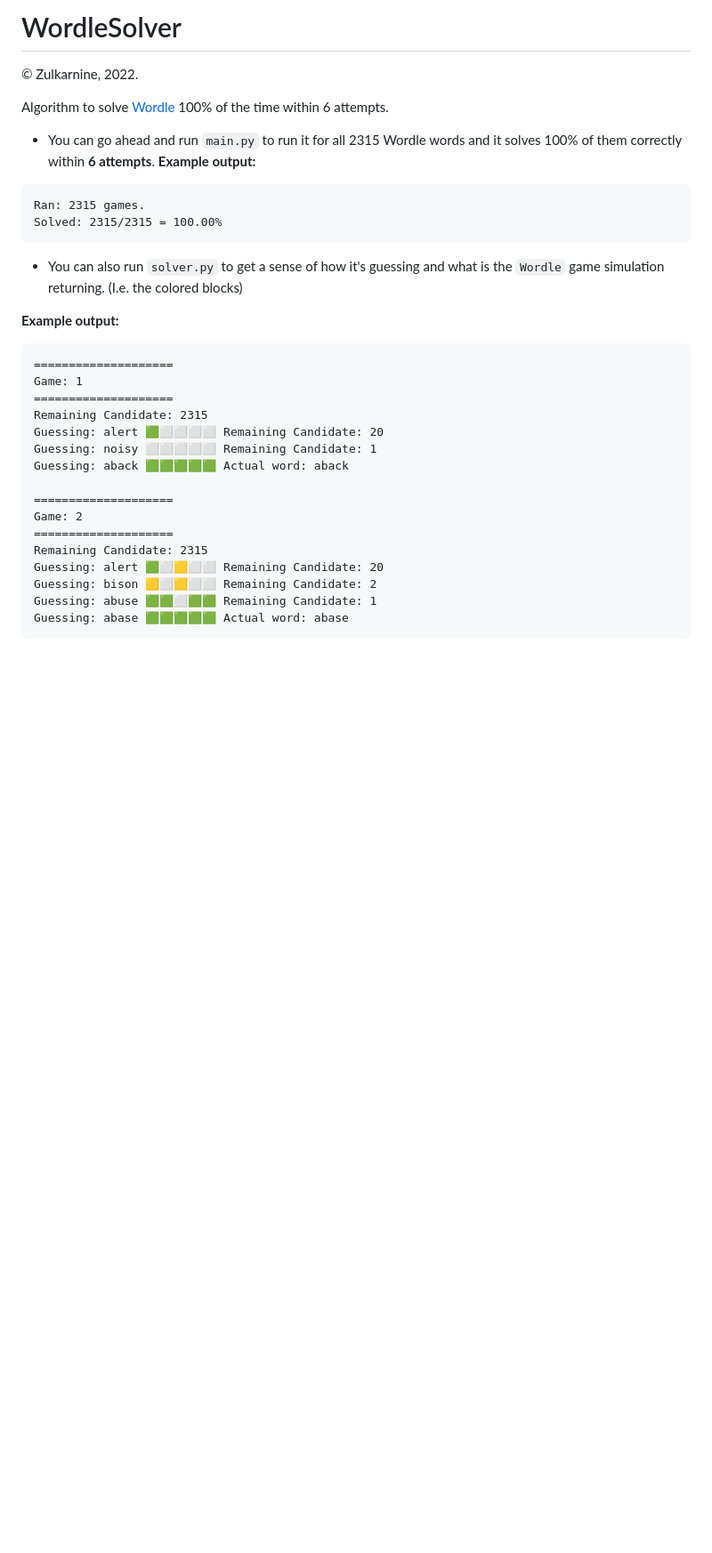
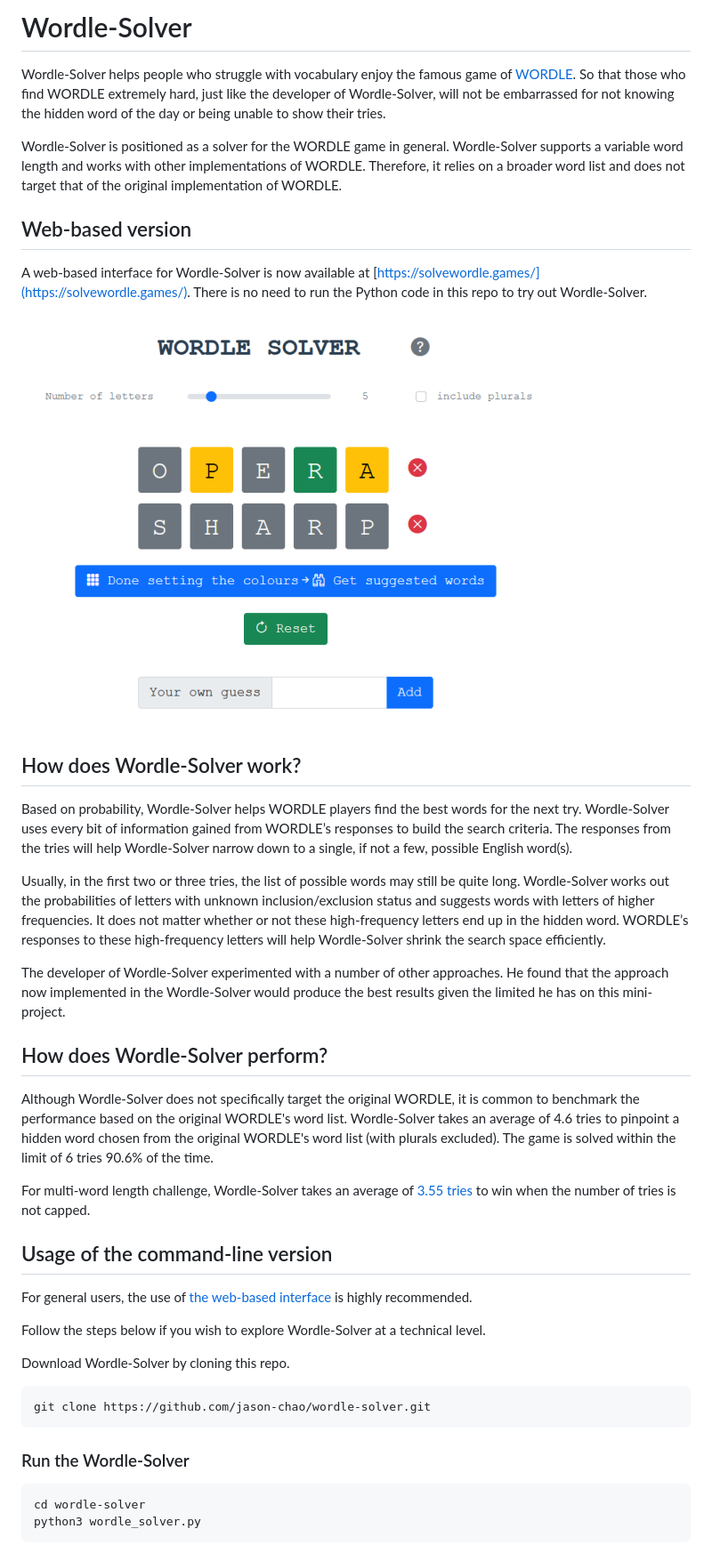
Before and after one commit to ayzstha/Wordle-Solver, a Markdown page: README.md, the part around the change printed below. Shown: that part at 89% size. GitHub-like rendering; pictures changed too: wordle_solver_webui_screenshot.png (added); blank space fills up the shorter version.

````diff
--- a/README.md
+++ b/README.md
@@ -1,35 +1,42 @@
-# WordleSolver
+# Wordle-Solver
+Wordle-Solver helps people who struggle with vocabulary enjoy the famous game of [WORDLE](https://www.powerlanguage.co.uk/wordle/).  So that those who find WORDLE extremely hard, just like the developer of Wordle-Solver, will not be embarrassed for not knowing the hidden word of the day or being unable to show their tries.
 
-&copy; Zulkarnine, 2022.
+Wordle-Solver is positioned as a solver for the WORDLE game in general. Wordle-Solver supports a variable word length and works with other implementations of WORDLE. Therefore, it relies on a broader word list and does not target that of the original implementation of WORDLE.
 
-Algorithm to solve [Wordle](https://www.powerlanguage.co.uk/wordle/) 100% of the time within 6 attempts.
+## Web-based version
 
-- You can go ahead and run `main.py` to run it for all 2315 Wordle words and it solves 100% of them correctly within **6 attempts**.
-**Example output:**
+A web-based interface for Wordle-Solver is now available at [https://solvewordle.games/](https://solvewordle.games/).  There is no need to run the Python code in this repo to try out Wordle-Solver.
+
+![Screenshot of Wordle-Solver web-based UI](wordle_solver_webui_screenshot.png)
+
+## How does Wordle-Solver work?
+
+Based on probability, Wordle-Solver helps WORDLE players find the best words for the next try.  Wordle-Solver uses every bit of information gained from WORDLE’s responses to build the search criteria.  The responses from the tries will help Wordle-Solver narrow down to a single, if not a few, possible English word(s).
+
+Usually, in the first two or three tries, the list of possible words may still be quite long.  Wordle-Solver works out the probabilities of letters with unknown inclusion/exclusion status and suggests words with letters of higher frequencies.  It does not matter whether or not these high-frequency letters end up in the hidden word.   WORDLE’s responses to these high-frequency letters will help Wordle-Solver shrink the search space efficiently.
+
+The developer of Wordle-Solver experimented with a number of other approaches.  He found that the approach now implemented in the Wordle-Solver would produce the best results given the limited he has on this mini-project.
+
+## How does Wordle-Solver perform?
+
+Although Wordle-Solver does not specifically target the original WORDLE, it is common to benchmark the performance based on the original WORDLE's word list.  Wordle-Solver takes an average of 4.6 tries to pinpoint a hidden word chosen from the original WORDLE's word list (with plurals excluded).  The game is solved within the limit of 6 tries 90.6% of the time.
+
+For multi-word length challenge, Wordle-Solver takes an average of [3.55 tries](https://botfights.ai/fight/xm7fenzq) to win when the number of tries is not capped.
+
+## Usage of the command-line version
+
+For general users, the use of [the web-based interface](https://solvewordle.games/) is highly recommended.
+
+Follow the steps below if you wish to explore Wordle-Solver at a technical level.
+
+Download Wordle-Solver by cloning this repo.
 ```
-Ran: 2315 games.
-Solved: 2315/2315 = 100.00%
+git clone https://github.com/jason-chao/wordle-solver.git
 ```
 
-- You can also run `solver.py` to get a sense of how it's guessing and what is the `Wordle` game simulation returning. (I.e. the colored blocks)
-
-**Example output:**
+### Run the Wordle-Solver
 ```
-====================
-Game: 1
-====================
-Remaining Candidate: 2315
-Guessing: alert 🟩️⬜️⬜️⬜️⬜️ Remaining Candidate: 20
-Guessing: noisy ⬜️⬜️⬜️⬜️⬜️ Remaining Candidate: 1
-Guessing: aback 🟩️🟩️🟩️🟩️🟩️ Actual word: aback
-
-====================
-Game: 2
-====================
-Remaining Candidate: 2315
-Guessing: alert 🟩️⬜️🟨⬜️⬜️ Remaining Candidate: 20
-Guessing: bison 🟨⬜️🟨⬜️⬜️ Remaining Candidate: 2
-Guessing: abuse 🟩️🟩️⬜️🟩️🟩️ Remaining Candidate: 1
-Guessing: abase 🟩️🟩️🟩️🟩️🟩️ Actual word: abase
+cd wordle-solver
+python3 wordle_solver.py
 ```
 
````
Also changed, not shown: other parts of README.md (+26 -3 lines), wordle_response_example.png (added), 16 other files.
